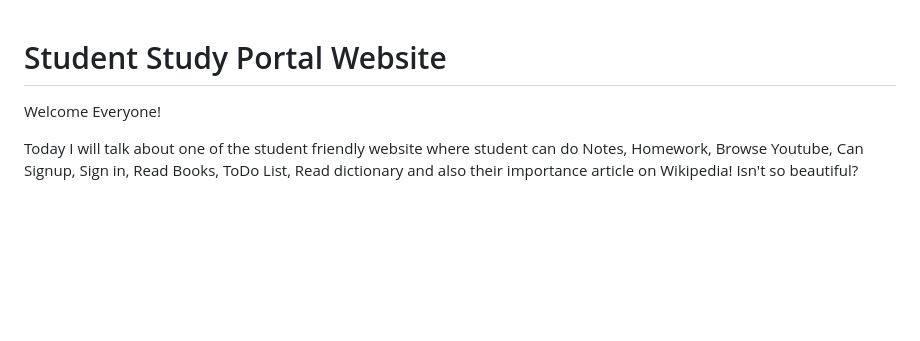
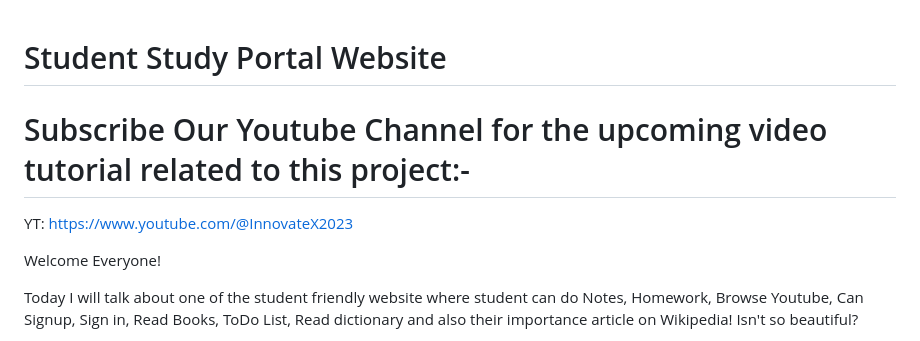
Before and after one commit to Habib16051/Student-Study-Portal, a Markdown page: README.md, the part around the change. Drawn GitHub-style; blank space fills up the shorter version.

```diff
--- a/README.md
+++ b/README.md
@@ -1,4 +1,7 @@
 # Student Study Portal Website
+
+# Subscribe Our Youtube Channel for the upcoming video tutorial  related to this project:-
+YT: https://www.youtube.com/@InnovateX2023
 
 Welcome Everyone!
 
```
